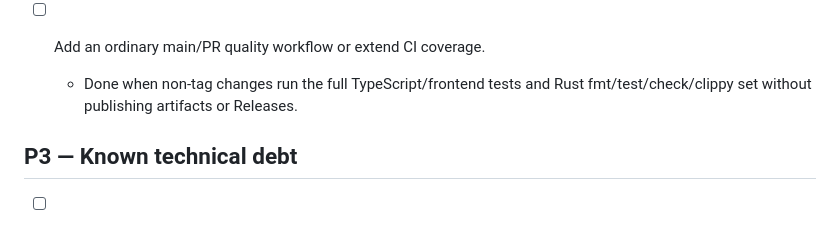
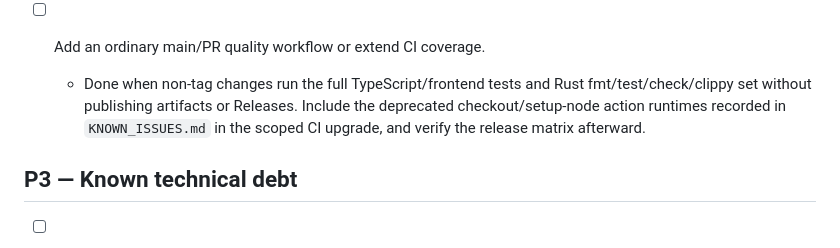
Before and after one commit to ArchLinuxStudio/btc-price-monitor, a Markdown page: docs/TODO.md, the part around the change. Rendered like a GitHub page.

```diff
--- a/docs/TODO.md
+++ b/docs/TODO.md
@@ -27,7 +27,7 @@ None. Current scoped chart improvements, package delivery, and verification stat
   - Done when the tag is checked against `package.json`, both root entries in `package-lock.json`, `src-tauri/Cargo.toml`, `src-tauri/Cargo.lock`, and `src-tauri/tauri.conf.json`, with a regression test or demonstrated failing mismatch.
 
 - [ ] Add an ordinary main/PR quality workflow or extend CI coverage.
-  - Done when non-tag changes run the full TypeScript/frontend tests and Rust fmt/test/check/clippy set without publishing artifacts or Releases.
+  - Done when non-tag changes run the full TypeScript/frontend tests and Rust fmt/test/check/clippy set without publishing artifacts or Releases. Include the deprecated checkout/setup-node action runtimes recorded in `KNOWN_ISSUES.md` in the scoped CI upgrade, and verify the release matrix afterward.
 
 ## P3 — Known technical debt
 
```
Also changed, not shown: docs/CURRENT_STATE.md (+33 -16 lines), docs/KNOWN_ISSUES.md (+2 -0 lines).
